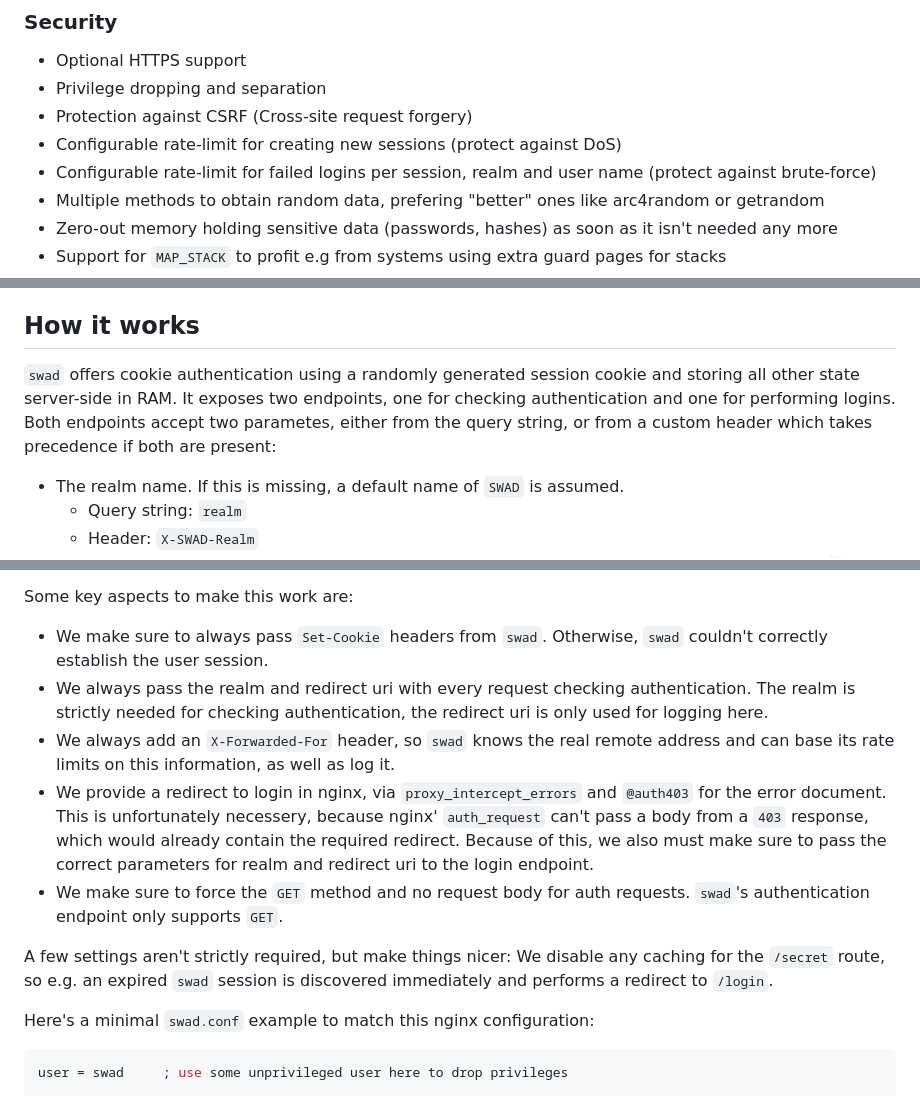
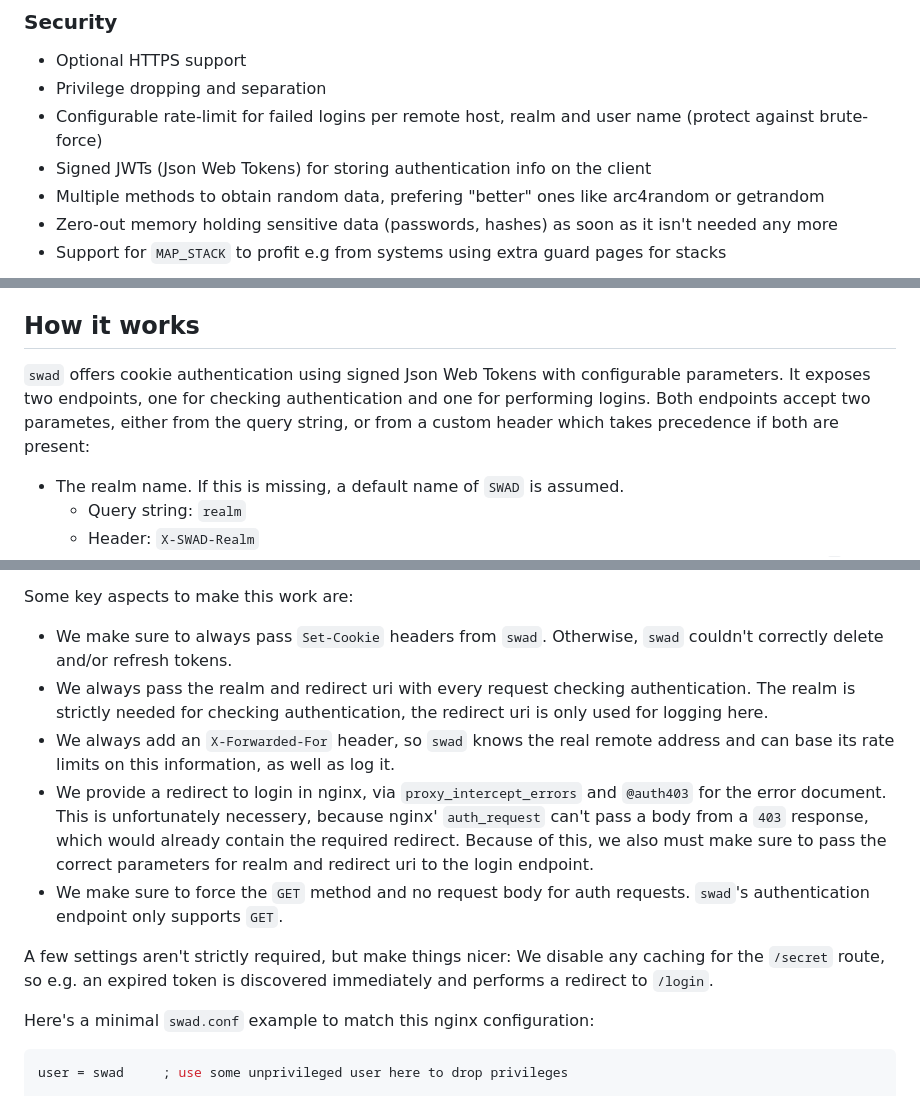
Before and after one commit to Zirias/swad, a Markdown page: README.md, 3 parts joined by grey strips. Rendered like a GitHub page.

Commit message:
README.md: Update documentation

```diff
--- a/README.md
+++ b/README.md
@@ -44,10 +44,9 @@ basically the same thing also known from `Anubis`, see
 
 * Optional HTTPS support
 * Privilege dropping and separation
-* Protection against CSRF (Cross-site request forgery)
-* Configurable rate-limit for creating new sessions (protect against DoS)
-* Configurable rate-limit for failed logins per session, realm and user name
-  (protect against brute-force)
+* Configurable rate-limit for failed logins per remote host, realm and user
+  name (protect against brute-force)
+* Signed JWTs (Json Web Tokens) for storing authentication info on the client
 * Multiple methods to obtain random data, prefering "better" ones like
   arc4random or getrandom
 * Zero-out memory holding sensitive data (passwords, hashes) as soon as it
@@ -91,11 +90,11 @@ Also, the following manpages are built and installed:
 
 ## How it works
 
-`swad` offers cookie authentication using a randomly generated session cookie
-and storing all other state server-side in RAM. It exposes two endpoints, one
-for checking authentication and one for performing logins. Both endpoints
-accept two parametes, either from the query string, or from a custom header
-which takes precedence if both are present:
+`swad` offers cookie authentication using signed Json Web Tokens with
+configurable parameters. It exposes two endpoints, one for checking
+authentication and one for performing logins. Both endpoints accept two
+parametes, either from the query string, or from a custom header which takes
+precedence if both are present:
 
 * The realm name. If this is missing, a default name of `SWAD` is assumed.
   - Query string: `realm`
@@ -194,7 +193,7 @@ configuring `login_route` in `swad.conf`.
 Some key aspects to make this work are:
 
 * We make sure to always pass `Set-Cookie` headers from `swad`. Otherwise,
-  `swad` couldn't correctly establish the user session.
+  `swad` couldn't correctly delete and/or refresh tokens.
 * We always pass the realm and redirect uri with every request checking
   authentication. The realm is strictly needed for checking authentication,
   the redirect uri is only used for logging here.
@@ -210,8 +209,8 @@ Some key aspects to make this work are:
   requests. `swad`'s authentication endpoint only supports `GET`.
 
 A few settings aren't strictly required, but make things nicer: We disable any
-caching for the `/secret` route, so e.g. an expired `swad` session is
-discovered immediately and performs a redirect to `/login`.
+caching for the `/secret` route, so e.g. an expired token is discovered
+immediately and performs a redirect to `/login`.
 
 Here's a minimal `swad.conf` example to match this nginx configuration:
 
```
Also changed, not shown: other parts of README.md (+6 -13 lines), README.pow.md (+0 -5 lines).
